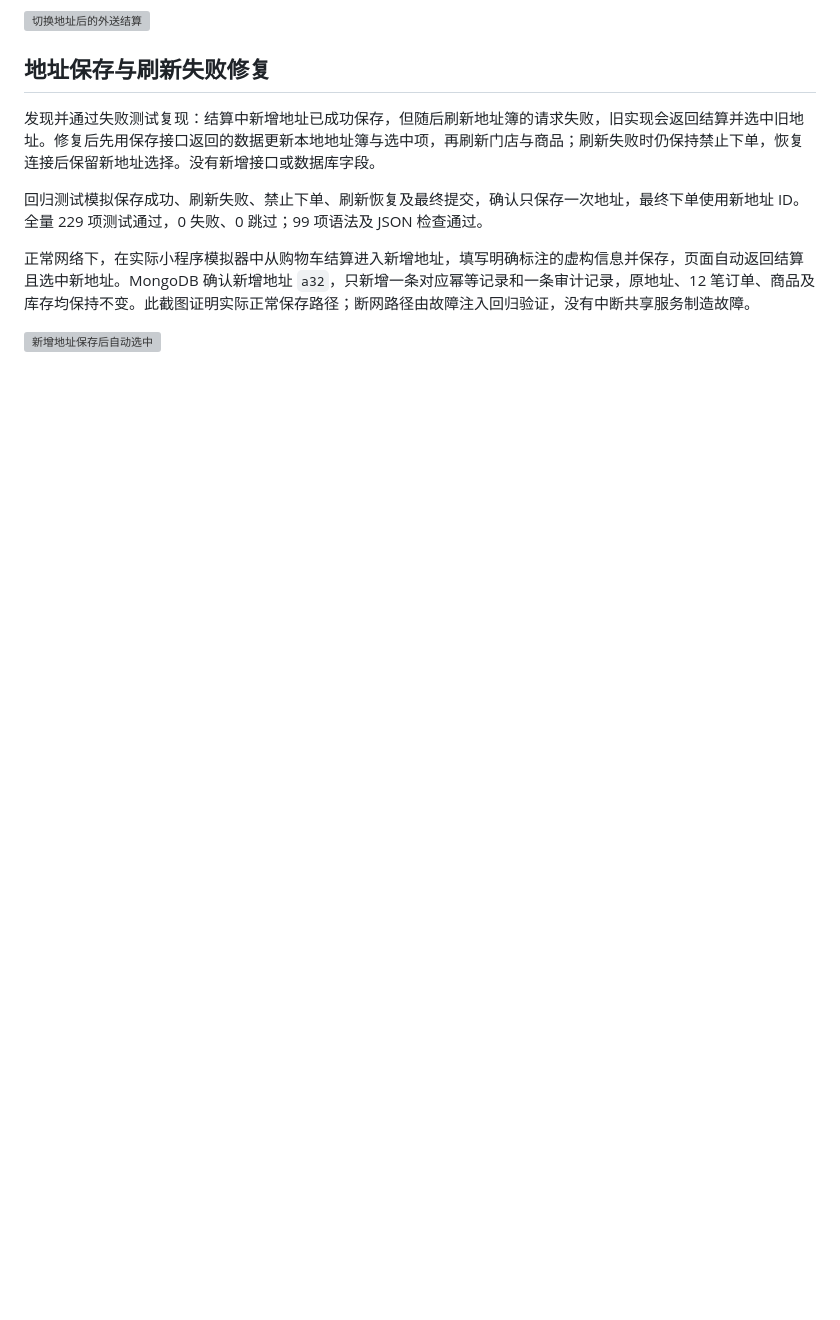
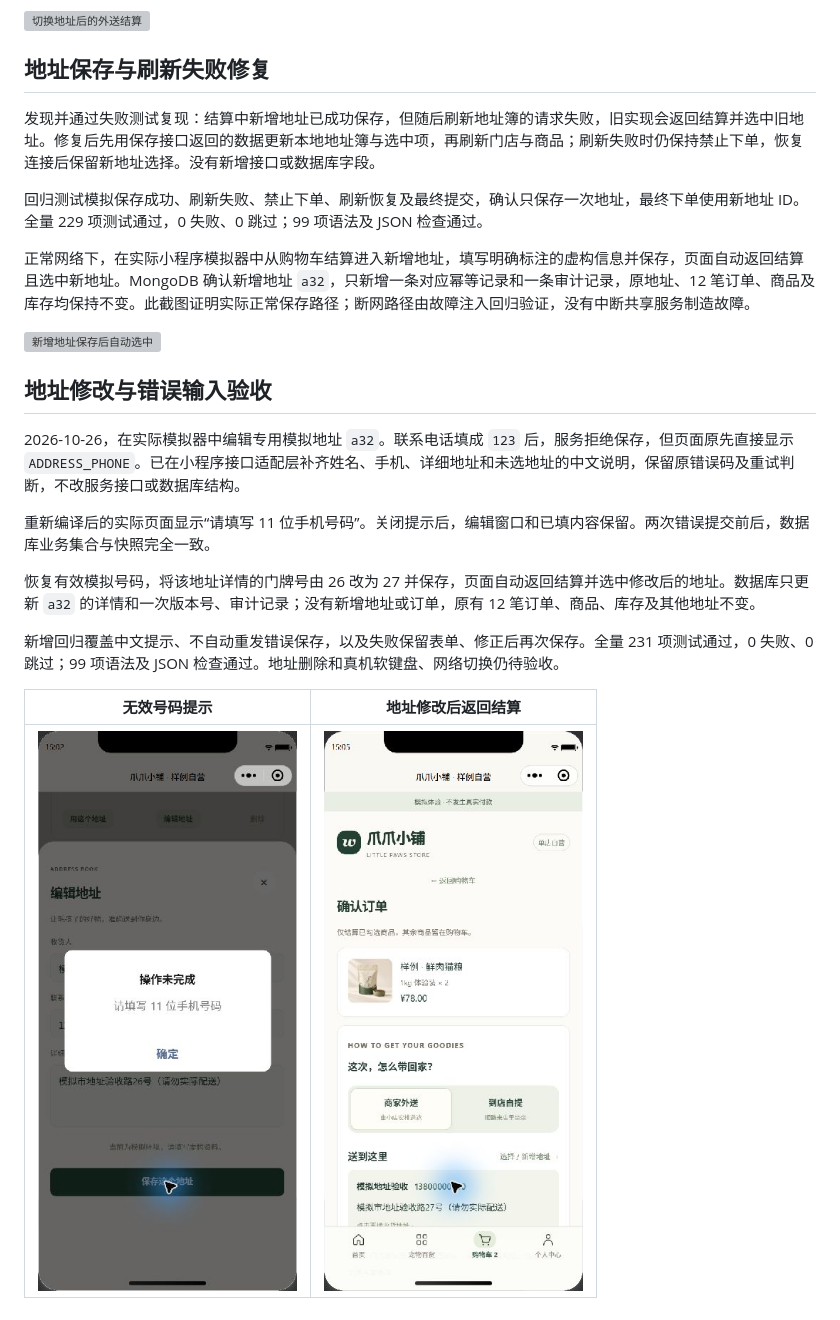
Before and after one commit to MuGuang-L/pet-shop, a Markdown page: docs/MINI-LIVE-ACCEPTANCE.md, the part around the change. Rendered like a GitHub page; pictures changed too: docs/images/mini-address-edited.png (added), docs/images/mini-address-invalid.png (added); blank space fills up the shorter version; grey boxes are pictures that could not be loaded.

Commit message:
Explain address validation failures and verify edit checkout flow

```diff
--- a/docs/MINI-LIVE-ACCEPTANCE.md
+++ b/docs/MINI-LIVE-ACCEPTANCE.md
@@ -65,3 +65,17 @@
 正常网络下，在实际小程序模拟器中从购物车结算进入新增地址，填写明确标注的虚构信息并保存，页面自动返回结算且选中新地址。MongoDB 确认新增地址 `a32`，只新增一条对应幂等记录和一条审计记录，原地址、12 笔订单、商品及库存均保持不变。此截图证明实际正常保存路径；断网路径由故障注入回归验证，没有中断共享服务制造故障。
 
 ![新增地址保存后自动选中](images/mini-address-saved.png)
+
+## 地址修改与错误输入验收
+
+2026-10-26，在实际模拟器中编辑专用模拟地址 `a32`。联系电话填成 `123` 后，服务拒绝保存，但页面原先直接显示 `ADDRESS_PHONE`。已在小程序接口适配层补齐姓名、手机、详细地址和未选地址的中文说明，保留原错误码及重试判断，不改服务接口或数据库结构。
+
+重新编译后的实际页面显示“请填写 11 位手机号码”。关闭提示后，编辑窗口和已填内容保留。两次错误提交前后，数据库业务集合与快照完全一致。
+
+恢复有效模拟号码，将该地址详情的门牌号由 26 改为 27 并保存，页面自动返回结算并选中修改后的地址。数据库只更新 `a32` 的详情和一次版本号、审计记录；没有新增地址或订单，原有 12 笔订单、商品、库存及其他地址不变。
+
+新增回归覆盖中文提示、不自动重发错误保存，以及失败保留表单、修正后再次保存。全量 231 项测试通过，0 失败、0 跳过；99 项语法及 JSON 检查通过。地址删除和真机软键盘、网络切换仍待验收。
+
+| 无效号码提示 | 地址修改后返回结算 |
+| --- | --- |
+| ![中文号码校验提示](images/mini-address-invalid.png) | ![修改地址后自动选中](images/mini-address-edited.png) |
```
Also changed, not shown: docs/PRELAUNCH-ACCEPTANCE.md (+1 -1 lines), 3 other files.
